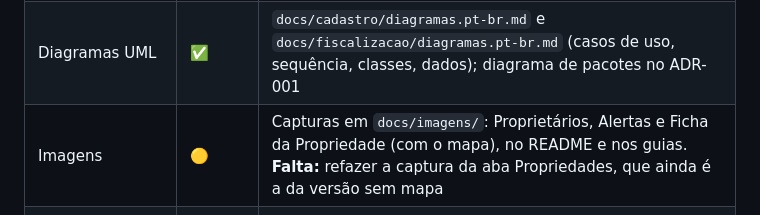
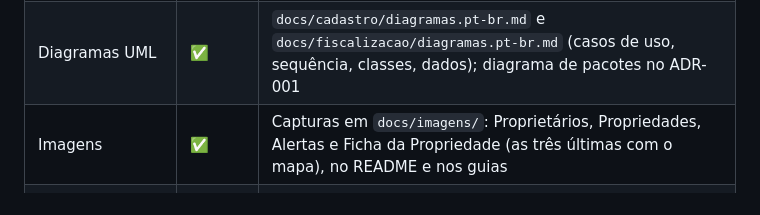
Before and after one commit to pedrohrossetto/sys-car, a Markdown page: docs/status-do-trabalho.md, the part around the change. GitHub-like rendering.

```diff
--- a/docs/status-do-trabalho.md
+++ b/docs/status-do-trabalho.md
@@ -16,7 +16,7 @@ Legenda: ✅ feito · 🟡 parcial · ❌ falta · ➖ não existe de propósito
 |---|---|---|
 | Texto sobre classes, interações e interfaces | ✅ | ADRs em `docs/decisoes/`, `docs/cadastro/` e `docs/fiscalizacao/` |
 | Diagramas UML | ✅ | `docs/cadastro/diagramas.pt-br.md` e `docs/fiscalizacao/diagramas.pt-br.md` (casos de uso, sequência, classes, dados); diagrama de pacotes no ADR-001 |
-| Imagens | 🟡 | Capturas em `docs/imagens/`: Proprietários, Alertas e Ficha da Propriedade (com o mapa), no README e nos guias. **Falta:** refazer a captura da aba Propriedades, que ainda é a da versão sem mapa |
+| Imagens | ✅ | Capturas em `docs/imagens/`: Proprietários, Propriedades, Alertas e Ficha da Propriedade (as três últimas com o mapa), no README e nos guias |
 | Português técnico controlado (estilo ASD-STE100) | 🟡 | Cadastro e ADR-001 seguem o padrão. **Falta:** revisar a documentação da Fiscalização (`docs/fiscalizacao/`) no mesmo padrão. As versões em inglês (`*.en.md`) do Cadastro são um extra; o requisito não pede inglês |
 | Leitura fácil | ✅ | `docs/cadastro/guia-leitura-facil.md` e `docs/fiscalizacao/guia-leitura-facil.md` |
 
```
Also changed, not shown: README.md (+2 -0 lines), docs/imagens/aba-propriedades.png.
